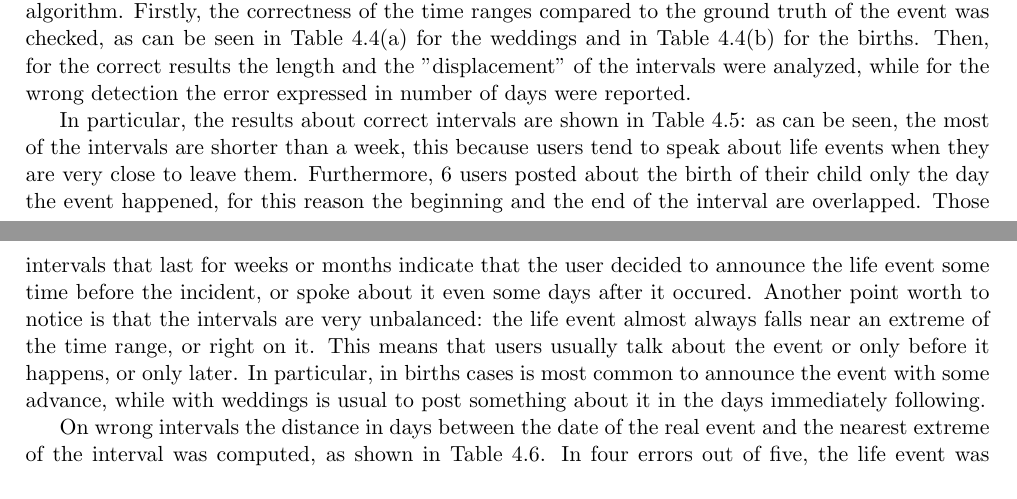
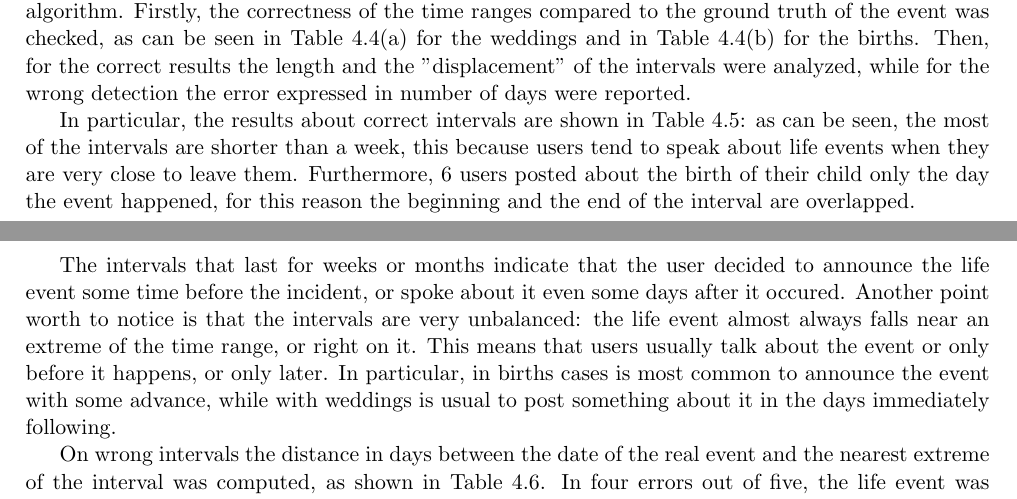
Before and after one commit to nicolopomini/BachelorThesis, a LaTeX thesis (main.tex, which reads results.tex): two parts of pages 27 and 31 of 34, joined at a grey line, cut so that both start at the same text. Compiled offline with pdfLaTeX.

Commit message:
final version

```diff
--- a/results.tex
+++ b/results.tex
@@ -320,7 +320,9 @@ $^{(1)}$04/01/2017 & 26/08/2017 & 30/07/2017 & True \\
 
 The second type of test was done only on the \emph{true positive} samples of the first test, that are those samples that lived a \emph{life event} in their real life and for whom a time range was returned by the algorithm. Firstly, the correctness of the time ranges compared to the ground truth of the event was checked, as can be seen in Table~4.4(a) for the weddings and in Table~4.4(b) for the births. Then, for the correct results the length and the "displacement" of the intervals were analyzed, while for the wrong detection the error expressed in number of days were reported.
 
-In particular, the results about correct intervals are shown in Table~\ref{tab:correctintervals}: as can be seen, the most of the intervals are shorter than a week, this because users tend to speak about life events when they are very close to leave them. Furthermore, 6 users posted about the birth of their child only the day the event happened, for this reason the beginning and the end of the interval are overlapped. Those intervals that last for weeks or months indicate that the user decided to announce the life event some time before the incident, or spoke about it even some days after it occured. Another point worth to notice is that the intervals are very unbalanced: the life event almost always falls near an extreme of the time range, or right on it. This means that users usually talk about the event or only before it happens, or only later. In particular, in births cases is most common to announce the event with some advance, while with weddings is usual to post something about it in the days immediately following.
+In particular, the results about correct intervals are shown in Table~\ref{tab:correctintervals}: as can be seen, the most of the intervals are shorter than a week, this because users tend to speak about life events when they are very close to leave them. Furthermore, 6 users posted about the birth of their child only the day the event happened, for this reason the beginning and the end of the interval are overlapped.
+
+The intervals that last for weeks or months indicate that the user decided to announce the life event some time before the incident, or spoke about it even some days after it occured. Another point worth to notice is that the intervals are very unbalanced: the life event almost always falls near an extreme of the time range, or right on it. This means that users usually talk about the event or only before it happens, or only later. In particular, in births cases is most common to announce the event with some advance, while with weddings is usual to post something about it in the days immediately following.
 
 On wrong intervals the distance in days between the date of the real event and the nearest extreme of the interval was computed, as shown in Table~\ref{tab:wrongintervals}. In four errors out of five, the life event was detected before the incident: this means that these users announced the coming event in advance, without posting anything right after it occured. The giant error in a \texttt{Getting married} detection, 276 days of distance between the result and the truth, is a particular case: the user wrote this post to announce the birth of his child: \textit{"My strong wife Patricia and me are glad to introduce you Gabriel!"}\footnote{\url{twitter.com/manuelquinziato/status/763056696180834305}}, and the classifier marked it as a post belonging to a wedding, instead of to a birth. In this case the analysis of the attached image could have helped.
 
```
Also changed, not shown: main.pdf.
